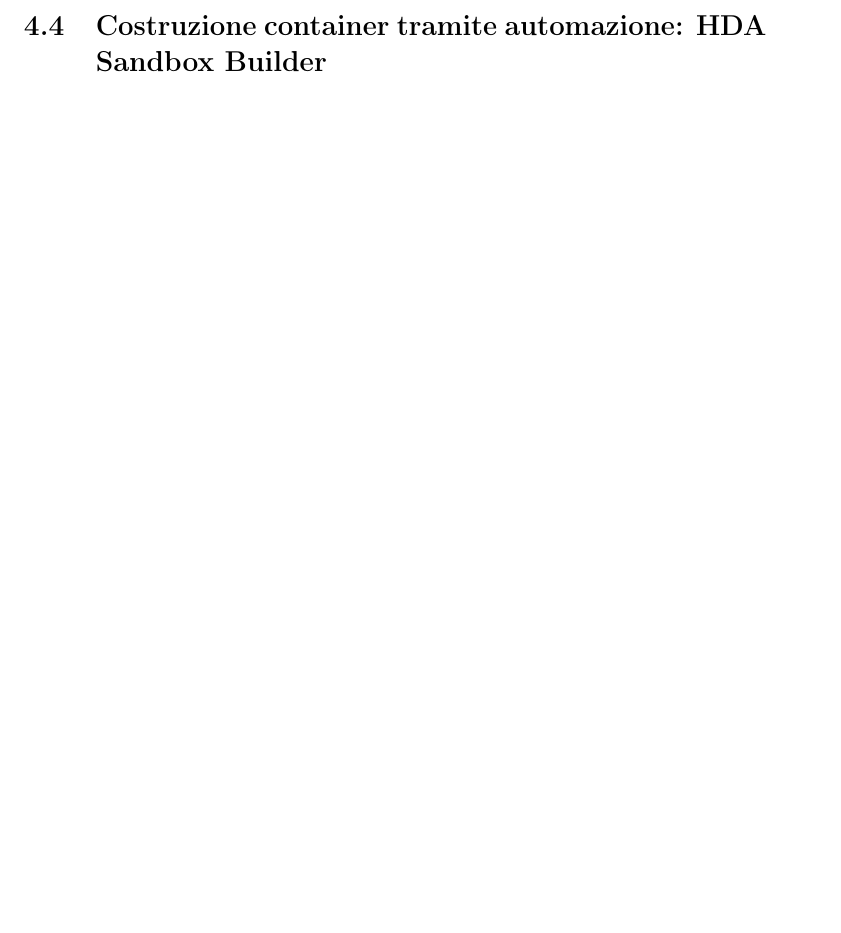
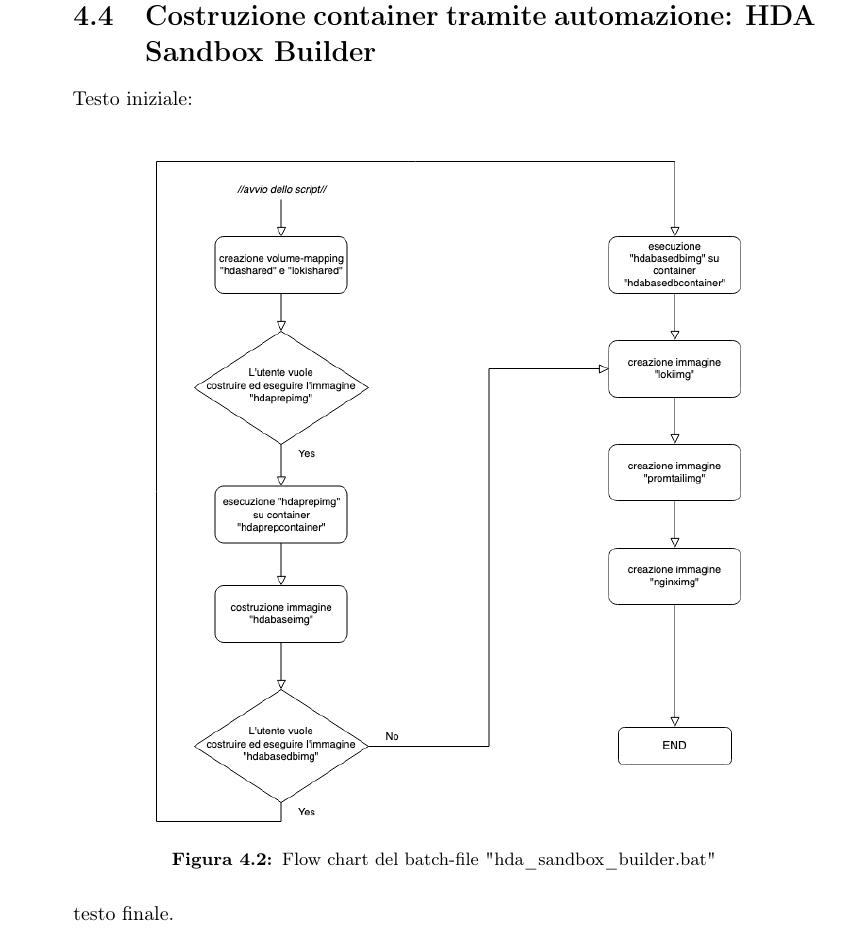
Before and after one commit to caregnatoedoardo/thesis, a LaTeX thesis (tesi.tex, which reads capitoli/capitolo-4.tex): part of page 29 of 49 before the commit and part of page 30 of 49 after it, cut so that both start at the same text, the shorter picture padded with empty space. Compiled offline with pdfLaTeX.

Commit message:
Flow Chart HDA_sandbox_builder.bat
+ inserimento nella tesi + fix testo.

```diff
--- a/capitoli/capitolo-4.tex
+++ b/capitoli/capitolo-4.tex
@@ -107,4 +108,11 @@ La versione di HDA presente nel container "hdaprepcontainer", e di conseguenza n
 \section{Costruzione container tramite automazione: HDA Sandbox Builder}
+Testo iniziale:\\
+\begin{figure}[!h]
+\centering
+    \includegraphics[width=0.8 \columnwidth]{immagini/img/hda_sandbox_builder_fc}
+    \caption{Flow chart del batch-file "hda\_sandbox\_builder.bat"}
+\end{figure}\\
+testo finale.
 %FLOW CHART ESECUZIONE batch file.
 \newpage
 \section{Installazione nel computer client}
```
Also changed, not shown: immagini/img/hda_sandbox_builder_fc.png (added), tesi.pdf, capitoli/capitolo-4.tex (1 more changed lines), 7 other files.
